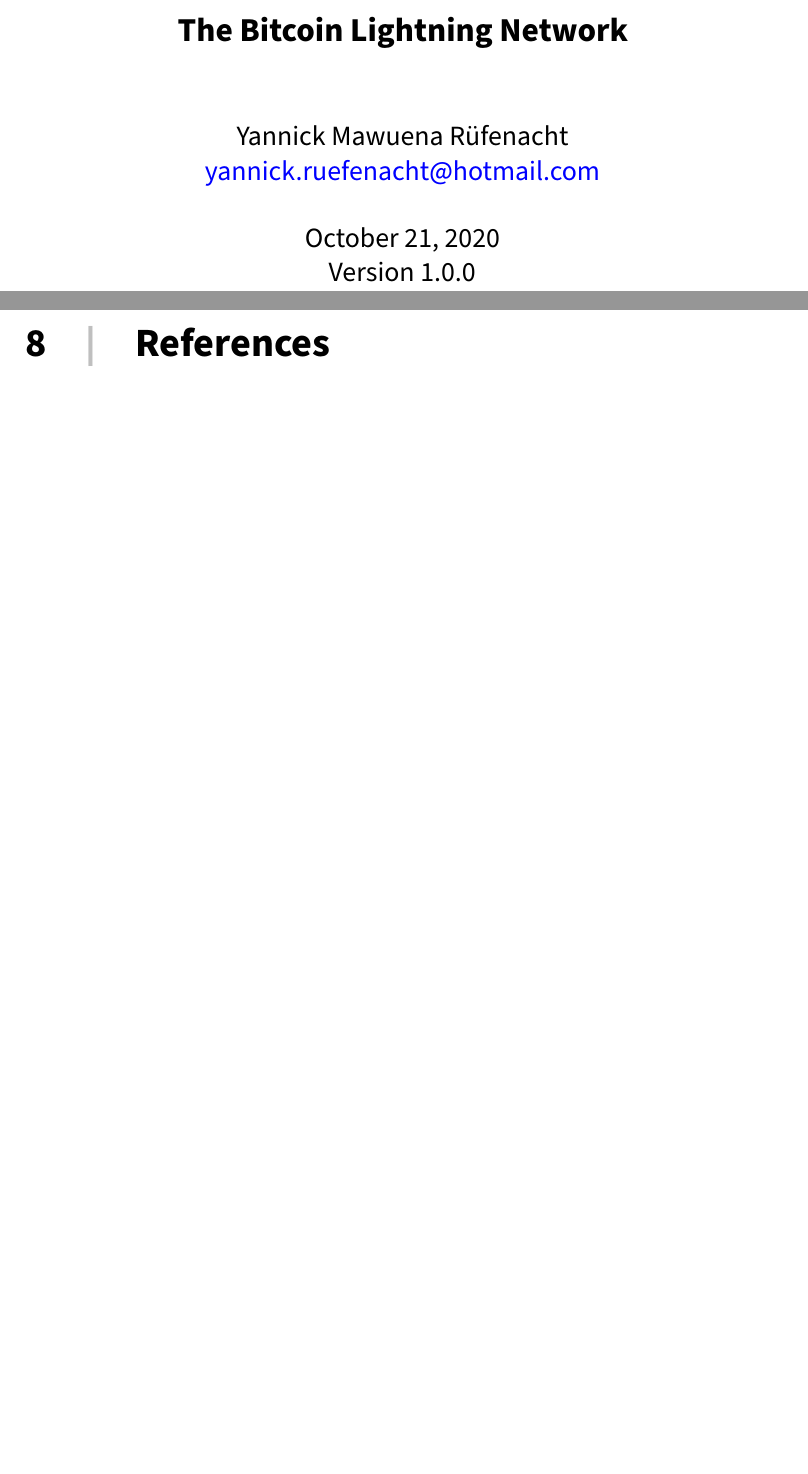
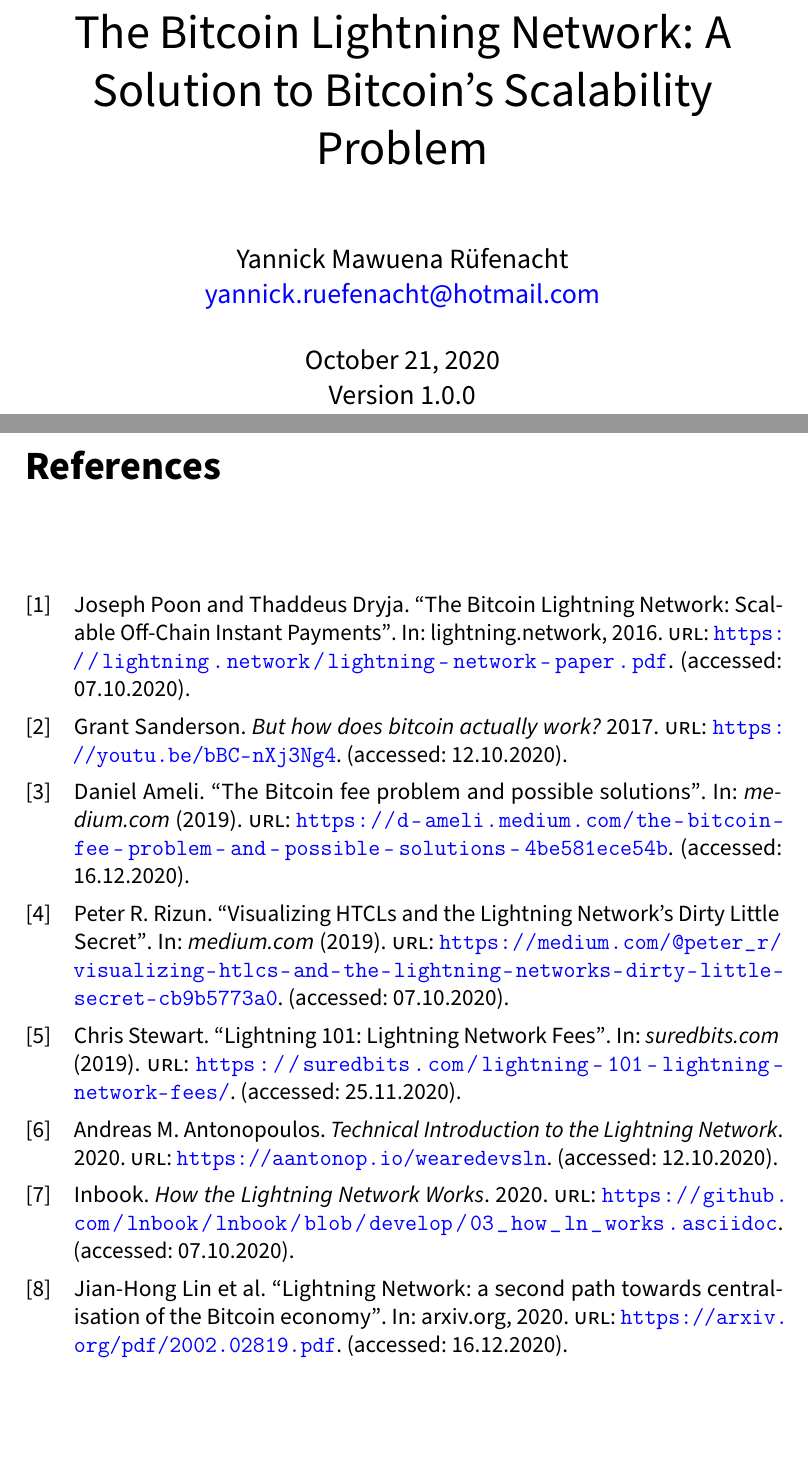
Before and after one commit to yruefenacht/lightning-network, a LaTeX thesis (Lightning-Network-Report-rufey1.tex, which reads references.bib): two parts of pages 1 and 32 of 32, joined at a grey line, cut so that both start at the same text, the shorter picture padded with empty space. Compiled offline with pdfLaTeX.

Commit message:
Added references, finished draft

```diff
--- a/Lightning-Network-Report-rufey1.tex
+++ b/Lightning-Network-Report-rufey1.tex
@@ -28,12 +28,20 @@
  	colorlinks=true,
 	linkcolor=black,
 	urlcolor=blue,
+	citecolor = black,
 }
+% Bibliography
+\usepackage{comment}
+\usepackage[
+	backend=biber,
+	sorting=ynt
+]{biblatex}
+\addbibresource{references.bib}
 
 \begin{document}
 
 % Title page
-\title{\Large{\textbf{The Bitcoin Lightning Network}}}
+\title{\huge{The Bitcoin Lightning Network: A Solution to Bitcoin's Scalability Problem}}
 \author{Yannick Mawuena Rüfenacht \\ \href{mailto:yannick.ruefenacht@hotmail.com}{yannick.ruefenacht@hotmail.com}}
 \date{October 21, 2020\\Version 1.0.0}
 \maketitle
@@ -393,6 +401,9 @@ The concept of routed payments, the ability for participants of the Lightning Ne
 
 \par With its high transaction fees and long confirmation times, the Bitcoin blockchain does not prove to be practical for everyday usage. The Lightning Network tackles this problem by implementing user to user payment channels that operate off-chain, allowing for quick and almost feeless transactions. The Lightning Network is a promising, but quite young technology, which is still in its developmental stages. Nonetheless this technology is constantly developing and some companies around the world have already integrated it in their business. The future of the Lightning Network is unsure; however, it is, without a doubt, a decent solution approach to the Bitcoin’s scalability problem.
 
-\chapter{References}
+\printbibliography[
+heading=bibintoc,
+title={References}
+]
 
 \end{document}
--- /dev/null
+++ b/references.bib
@@ -0,0 +1,68 @@
+@online{inbook,
+    author = "Inbook",
+    title = "How the Lightning Network Works",
+    url  = "https://github.com/lnbook/lnbook/blob/develop/03_how_ln_works.asciidoc",
+	year = "2020",
+    addendum = "(accessed: 07.10.2020)"
+}
+
+@article{peter,
+    author = "Peter R. Rizun",
+    title = "Visualizing HTCLs and the Lightning Network’s Dirty Little Secret",
+	url = "https://medium.com/@peter_r/visualizing-htlcs-and-the-lightning-networks-dirty-little-secret-cb9b5773a0",
+    journal = "medium.com",
+    year = "2019",
+	addendum = "(accessed: 07.10.2020)"
+}
+
+@inbook{joseph,
+    author = "Joseph Poon and Thaddeus Dryja",
+    title = "The Bitcoin Lightning Network: Scalable Off-Chain Instant Payments",
+	url = "https://lightning.network/lightning-network-paper.pdf",
+    publisher = "lightning.network",
+    year = "2016",
+	addendum = "(accessed: 07.10.2020)"
+}
+
+@online{andreas,
+    author = "Andreas M. Antonopoulos",
+    title = "Technical Introduction to the Lightning Network",
+    url  = "https://aantonop.io/wearedevsln",
+	year = "2020",
+    addendum = "(accessed: 12.10.2020)"
+}
+
+@online{grant,
+    author = "Grant Sanderson",
+    title = "But how does bitcoin actually work?",
+    url  = "https://youtu.be/bBC-nXj3Ng4",
+	year = "2017",
+    addendum = "(accessed: 12.10.2020)"
+}
+
+@article{chris,
+    author = "Chris Stewart",
+    title = "Lightning 101: Lightning Network Fees",
+	url = "https://suredbits.com/lightning-101-lightning-network-fees/",
+    journal = "suredbits.com",
+    year = "2019",
+	addendum = "(accessed: 25.11.2020)"
+}
+
+@article{daniel,
+    author = "Daniel Ameli",
+    title = "The Bitcoin fee problem and possible solutions",
+	url = "https://d-ameli.medium.com/the-bitcoin-fee-problem-and-possible-solutions-4be581ece54b",
+    journal = "medium.com",
+    year = "2019",
+	addendum = "(accessed: 16.12.2020)"
+}
+
+@inbook{jian,
+    author = "Jian-Hong Lin and Kevin Primicerio and Tiziano Squartini and Christian Decker and Claudio J. Tessone",
+    title = "Lightning Network: a second path towards centralisation of the Bitcoin economy",
+	url = "https://arxiv.org/pdf/2002.02819.pdf",
+    publisher = "arxiv.org",
+    year = "2020",
+	addendum = "(accessed: 16.12.2020)"
+}
```
Also changed, not shown: Lightning-Network-Report-rufey1.tex (18 more changed lines), 1 other file.
